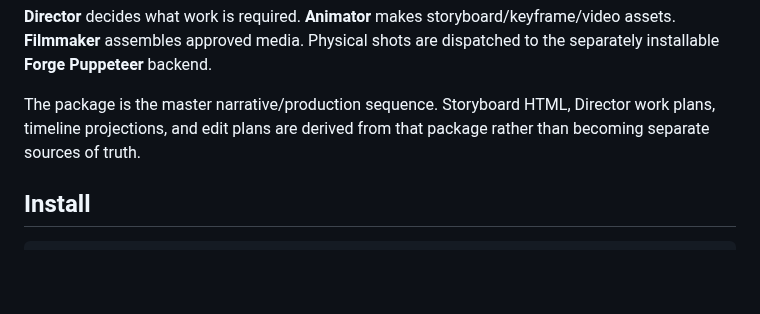
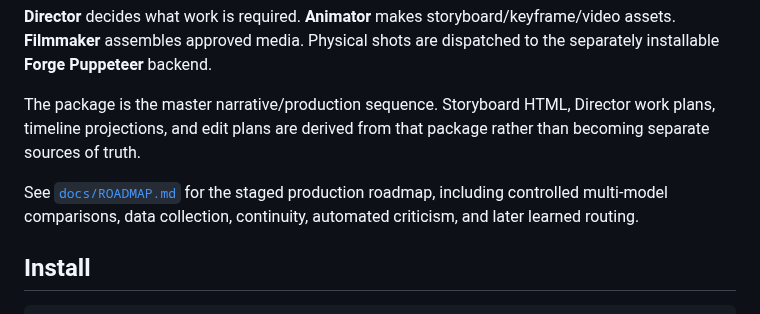
Before and after one commit to AgenticForge-Labs/forge-studios, a Markdown page: README.md, the part around the change. GitHub-like rendering; blank space fills up the shorter version.

Commit message:
Link production roadmap from README

```diff
--- a/README.md
+++ b/README.md
@@ -5,6 +5,8 @@ Open execution runtime for AgenticForge productions. Forge Studios consumes a ve
 **Director** decides what work is required. **Animator** makes storyboard/keyframe/video assets. **Filmmaker** assembles approved media. Physical shots are dispatched to the separately installable **Forge Puppeteer** backend.
 
 The package is the master narrative/production sequence. Storyboard HTML, Director work plans, timeline projections, and edit plans are derived from that package rather than becoming separate sources of truth.
+
+See [`docs/ROADMAP.md`](docs/ROADMAP.md) for the staged production roadmap, including controlled multi-model comparisons, data collection, continuity, automated criticism, and later learned routing.
 
 ## Install
 
```
